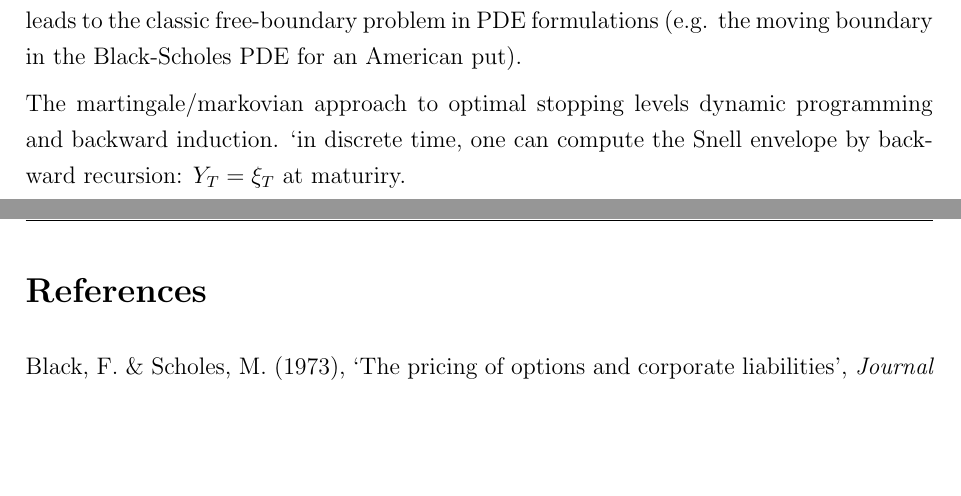
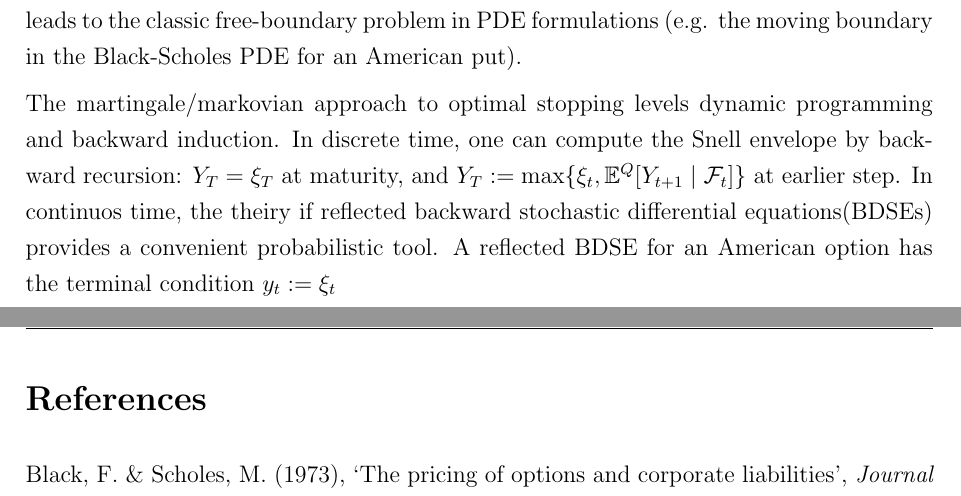
Before and after one commit to thabangTheActuaryCoder/deep-hedging-thesis, a LaTeX document (main.tex): two parts of pages 11 and 12 of 13, joined at a grey line, cut so that both start at the same text, the shorter picture padded with empty space. Compiled offline with pdfLaTeX.

Commit message:
Update on Overleaf.

```diff
--- a/main.tex
+++ b/main.tex
@@ -156,7 +156,7 @@ $$Y_t := \esssup_{\tau \ge t} \mathbb{E}^Q[\xi_{\tau} \mid \mathcal{F}_t],$$
 
 where ${\xi}_{\tau}$ is the payoff received if exercise happens at $\tau$. The Snell envelope is the smallest supermartingale dominating the payoff process $\xi_t$, and it can be shown to equal the value of an optimal stopping rule (there exists an optimal stopping time $\tau^*$ attaining the essential supremum) \cite{Shiryaev2006}. In more intuitive terms, at any times $t$, the fair price equals the maximal continuation value - the best expected payoff the holder can achieve by stopping at an optimal future time. If immediate exercise yields more than the continuation value, the optimal to exercise;otherwise, hold the option. This condition leads to the classic free-boundary problem in PDE formulations (e.g. the moving boundary in the Black-Scholes PDE for an American put).
 
-The martingale/markovian approach to optimal stopping levels dynamic programming and backward induction. `in discrete time, one can compute the Snell envelope by backward recursion: $Y_T = \xi_T$ at maturiry.
+The martingale/markovian approach to optimal stopping levels dynamic programming and backward induction. In discrete time, one can compute the Snell envelope by backward recursion: $Y_T = \xi_T$ at maturity, and $Y_T := \max \{\xi_t,\mathbb{E}^Q[Y_{t+1} \mid \mathcal{F}_t]\}$ at earlier step. In continuos time, the theiry if reflected backward stochastic differential equations(BDSEs) provides a convenient probabilistic tool. A reflected BDSE for an American option has the terminal condition $y_t := \xi_t$
 
 
 
```
